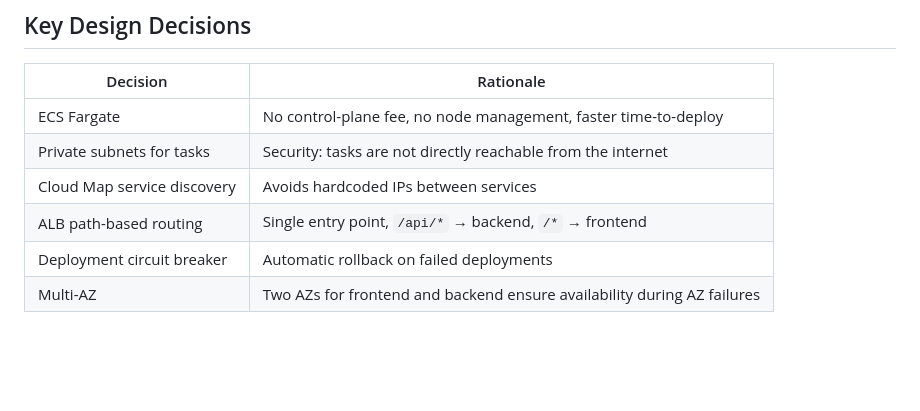
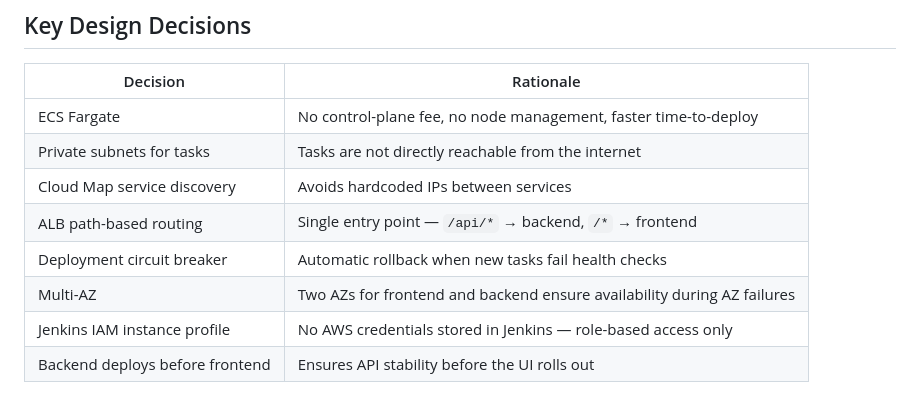
Before and after one commit to IshKevin/Poly-Orchestrator_ECS, a Markdown page: README.md, the part around one of its changes. GitHub-like rendering; blank space fills up the shorter version.

```diff
--- a/README.md
+++ b/README.md
@@ -161,8 +192,10 @@ terraform destroy -auto-approve
 | Decision | Rationale |
 |----------|-----------|
 | ECS Fargate | No control-plane fee, no node management, faster time-to-deploy |
-| Private subnets for tasks | Security: tasks are not directly reachable from the internet |
+| Private subnets for tasks | Tasks are not directly reachable from the internet |
 | Cloud Map service discovery | Avoids hardcoded IPs between services |
-| ALB path-based routing | Single entry point, `/api/*` → backend, `/*` → frontend |
-| Deployment circuit breaker | Automatic rollback on failed deployments |
+| ALB path-based routing | Single entry point — `/api/*` → backend, `/*` → frontend |
+| Deployment circuit breaker | Automatic rollback when new tasks fail health checks |
 | Multi-AZ | Two AZs for frontend and backend ensure availability during AZ failures |
+| Jenkins IAM instance profile | No AWS credentials stored in Jenkins — role-based access only |
+| Backend deploys before frontend | Ensures API stability before the UI rolls out |
```
Also changed, not shown: other parts of README.md (+35 -4 lines).
